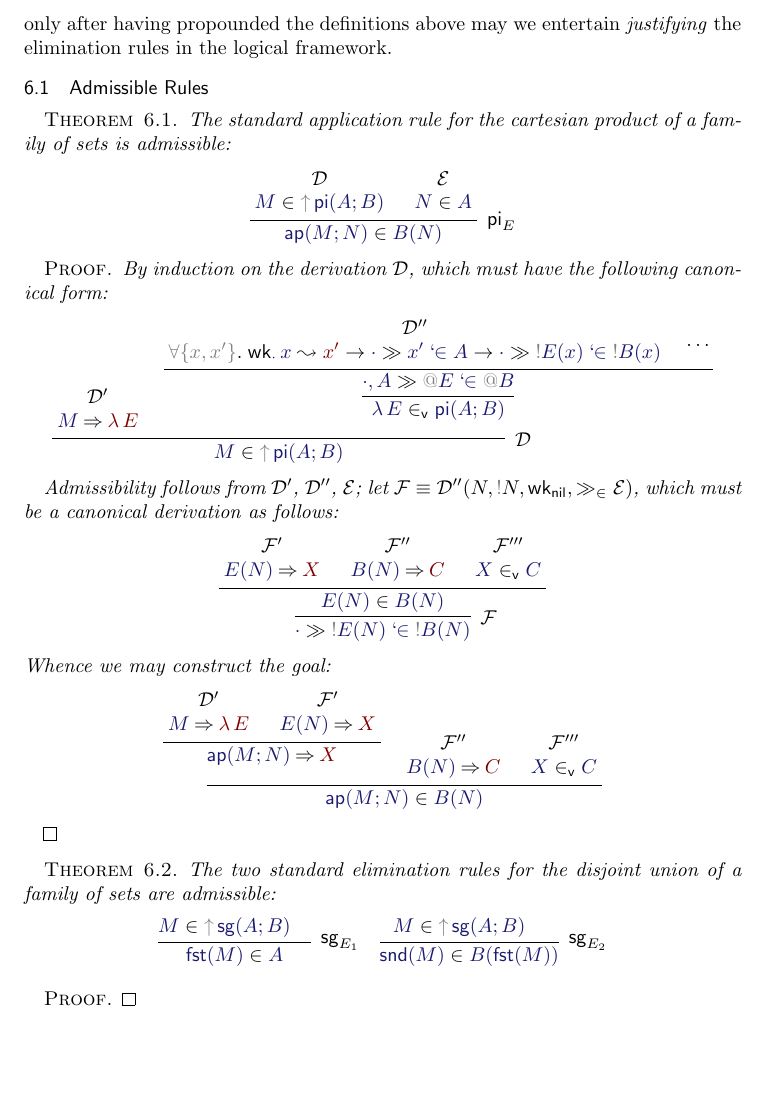
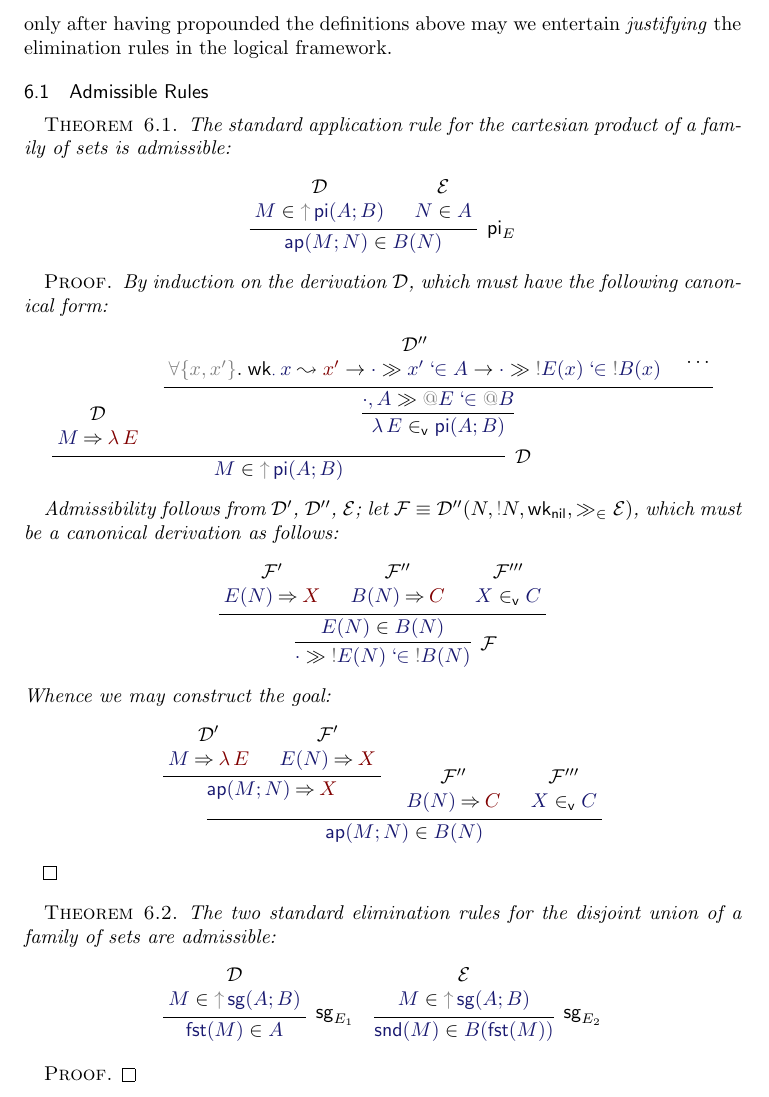
Before and after one commit to jonsterling/twelf-cmcp, a LaTeX paper (paper/paper.tex): part of page 8 of 9, cut so that both start at the same text, the shorter picture padded with empty space. Compiled offline with pdfLaTeX.

Commit message:
Add \dlabel macro for labelling derivations

```diff
--- a/paper/paper.tex
+++ b/paper/paper.tex
@@ -81,6 +81,7 @@
 \newcommand\sequentruleeqset{\gg_{\mathsf{set}_=}}
 \newcommand\sequentrulemem{\gg_\in}
 \newcommand\sequentruleeqmem{\gg_{\in_=}}
+\newcommand\dlabel[2]{\begin{array}{c}\mathcal{#1}\\#2\end{array}}
 
 %% Crary Stuff
 \DeclareMathOperator\isvarop{\mathsf{isvar}}
@@ -945,14 +946,12 @@ sets is admissible:
   \infer[\typi_E]{
     \mem{\ap(M;N)}{B(N)}
   }{
-    \begin{array}{c}
-      \mathcal{D}\\
-      \mem{M}{\thunk{\typi(A;B)}}\\
-    \end{array} &
-    \begin{array}{c}
-      \mathcal{E}\\
+    \dlabel{D}{
+      \mem{M}{\thunk{\typi(A;B)}}
+    } &
+   \dlabel{E}{
       \mem{N}{A}
-    \end{array}
+    }
   }
 \]
 }
@@ -997,18 +992,9 @@ sets is admissible:
       \infer{
         \mem{E(N)}{B(N)}
       }{
-        \begin{array}{c}
-          \mathcal{F}'\\
-          \eval{E(N)}{X}
-        \end{array} &
-        \begin{array}{c}
-          \mathcal{F}''\\
-          \eval{B(N)}{C}
-        \end{array} &
-        \begin{array}{c}
-          \mathcal{F}'''\\
-          \canmem{X}{C}
-        \end{array}
+        \dlabel{F'}{\eval{E(N)}{X}} &
+        \dlabel{F''}{\eval{B(N)}{C}} &
+        \dlabel{F'''}{\canmem{X}{C}}
       }
     }
   \]
@@ -1020,23 +1006,11 @@ sets is admissible:
       \infer{
         \eval{\ap(M;N)}{X}
       }{
-        \begin{array}{c}
-          \mathcal{D}'\\
-          \eval{M}{\lam E}
-        \end{array} &
-        \begin{array}{c}
-          \mathcal{F}'\\
-          \eval{E(N)}{X}
-        \end{array}
+        \dlabel{D'}{\eval{M}{\lam E}} &
+        \dlabel{F'}{\eval{E(N)}{X}}
       }&
-      \begin{array}{c}
-        \mathcal{F}''\\
-        \eval{B(N)}{C}
-      \end{array}&
-      \begin{array}{c}
-        \mathcal{F}'''\\
-        \canmem{X}{C}
-      \end{array}
+      \dlabel{F''}{\eval{B(N)}{C}} &
+      \dlabel{F'''}{\canmem{X}{C}}
     }
   \]
 \end{proof}
@@ -1046,12 +1020,12 @@ sets is admissible:
   \infer[\tysg_{E_1}]{
     \mem{\fst(M)}{A}
   }{
-    \mem{M}{\thunk{\tysg(A;B)}} &
+    \dlabel{D}{\mem{M}{\thunk{\tysg(A;B)}}}
   }\quad
   \infer[\tysg_{E_2}]{
     \mem{\snd(M)}{B(\fst(M))}
   }{
-    \mem{M}{\thunk{\tysg(A;B)}} &
+    \dlabel{E}{\mem{M}{\thunk{\tysg(A;B)}}}
   }
 \]
 }
```
Also changed, not shown: paper/paper.pdf, paper/paper.tex (12 more changed lines).
